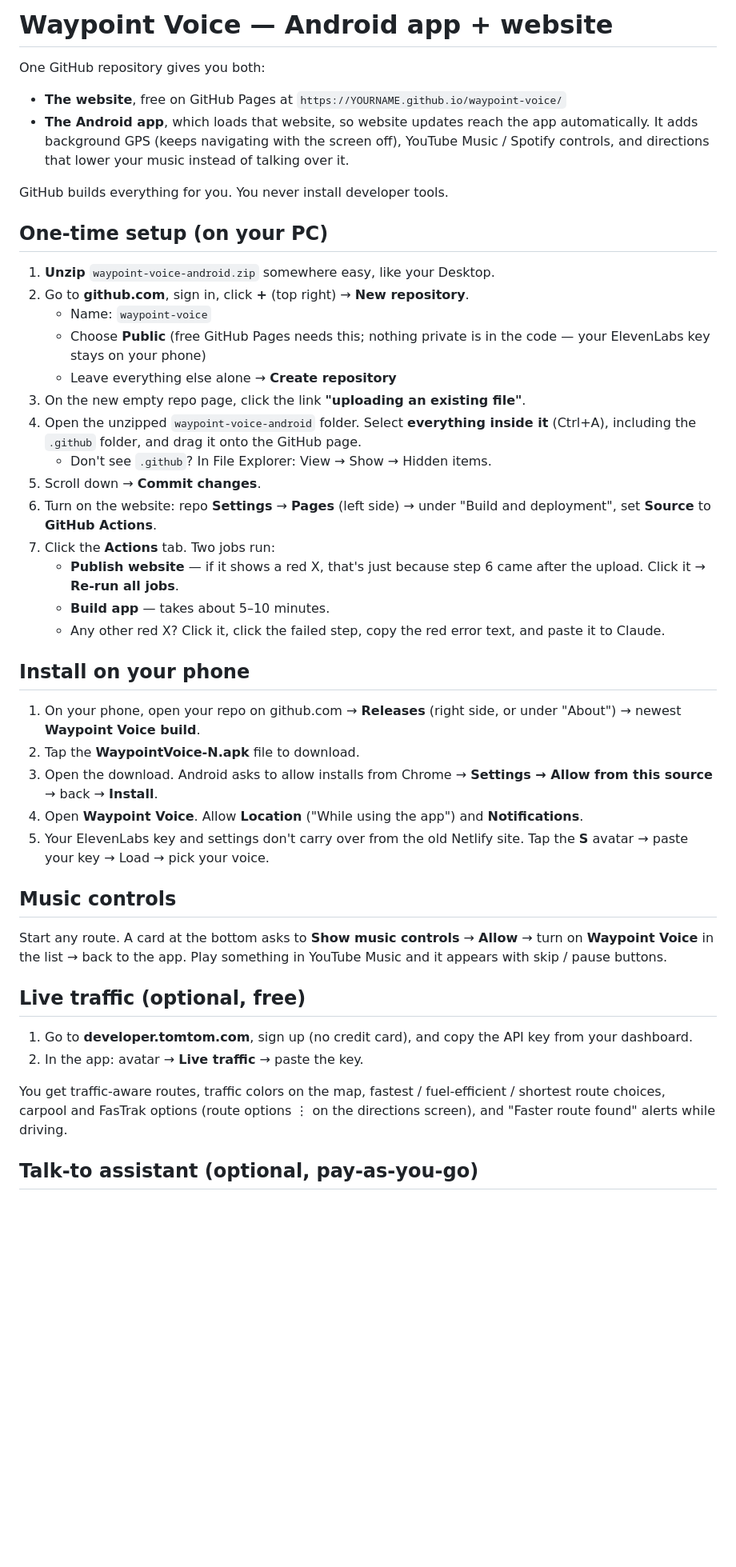
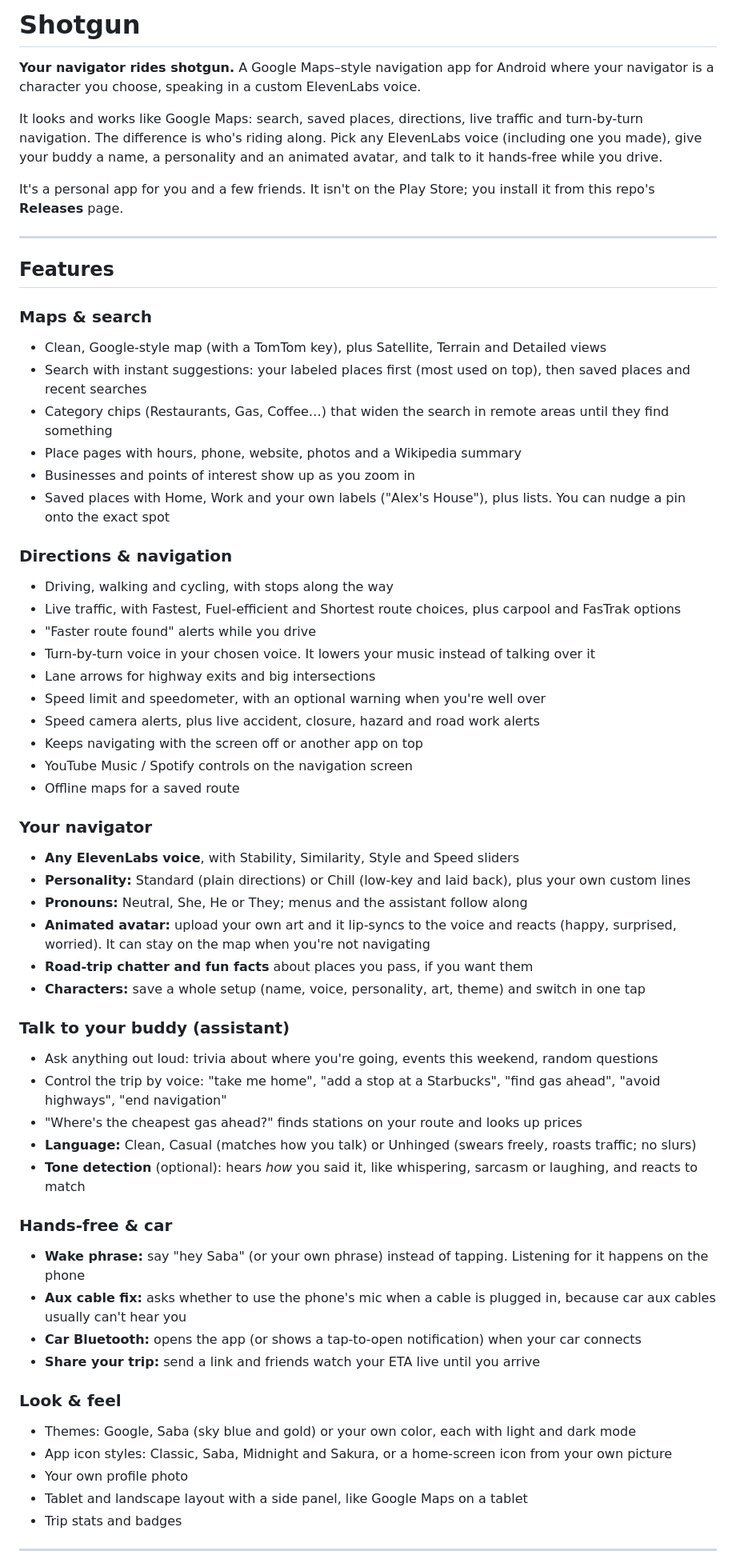
Before and after one commit to iwantcustody/waypoint-voice, a Markdown page: README.md, the part around one of its changes. Shown at 80% size. Drawn GitHub-style; blank space fills up the shorter version.

```diff
--- a/README.md
+++ b/README.md
@@ -1,46 +1,62 @@
-# Waypoint Voice — Android app + website
+# Shotgun
 
-One GitHub repository gives you both:
-- **The website**, free on GitHub Pages at `https://YOURNAME.github.io/waypoint-voice/`
-- **The Android app**, which loads that website, so website updates reach the app automatically. It adds background GPS (keeps navigating with the screen off), YouTube Music / Spotify controls, and directions that lower your music instead of talking over it.
+**Your navigator rides shotgun.** A Google Maps–style navigation app for Android where your navigator is a character you choose, speaking in a custom ElevenLabs voice.
 
-GitHub builds everything for you. You never install developer tools.
+It looks and works like Google Maps: search, saved places, directions, live traffic and turn-by-turn navigation. The difference is who's riding along. Pick any ElevenLabs voice (including one you made), give your buddy a name, a personality and an animated avatar, and talk to it hands-free while you drive.
 
-## One-time setup (on your PC)
+It's a personal app for you and a few friends. It isn't on the Play Store; you install it from this repo's **Releases** page.
 
-1. **Unzip** `waypoint-voice-android.zip` somewhere easy, like your Desktop.
-2. Go to **github.com**, sign in, click **+** (top right) → **New repository**.
-   - Name: `waypoint-voice`
-   - Choose **Public** (free GitHub Pages needs this; nothing private is in the code — your ElevenLabs key stays on your phone)
-   - Leave everything else alone → **Create repository**
-3. On the new empty repo page, click the link **"uploading an existing file"**.
-4. Open the unzipped `waypoint-voice-android` folder. Select **everything inside it** (Ctrl+A), including the `.github` folder, and drag it onto the GitHub page.
-   - Don't see `.github`? In File Explorer: View → Show → Hidden items.
-5. Scroll down → **Commit changes**.
-6. Turn on the website: repo **Settings** → **Pages** (left side) → under "Build and deployment", set **Source** to **GitHub Actions**.
-7. Click the **Actions** tab. Two jobs run:
-   - **Publish website** — if it shows a red X, that's just because step 6 came after the upload. Click it → **Re-run all jobs**.
-   - **Build app** — takes about 5–10 minutes.
-   - Any other red X? Click it, click the failed step, copy the red error text, and paste it to Claude.
+---
 
-## Install on your phone
+## Features
 
-1. On your phone, open your repo on github.com → **Releases** (right side, or under "About") → newest **Waypoint Voice build**.
-2. Tap the **WaypointVoice-N.apk** file to download.
-3. Open the download. Android asks to allow installs from Chrome → **Settings → Allow from this source** → back → **Install**.
-4. Open **Waypoint Voice**. Allow **Location** ("While using the app") and **Notifications**.
-5. Your ElevenLabs key and settings don't carry over from the old Netlify site. Tap the **S** avatar → paste your key → Load → pick your voice.
+### Maps & search
+- Clean, Google-style map (with a TomTom key), plus Satellite, Terrain and Detailed views
+- Search with instant suggestions: your labeled places first (most used on top), then saved places and recent searches
+- Category chips (Restaurants, Gas, Coffee…) that widen the search in remote areas until they find something
+- Place pages with hours, phone, website, photos and a Wikipedia summary
+- Businesses and points of interest show up as you zoom in
+- Saved places with Home, Work and your own labels ("Alex's House"), plus lists. You can nudge a pin onto the exact spot
 
-## Music controls
+### Directions & navigation
+- Driving, walking and cycling, with stops along the way
+- Live traffic, with Fastest, Fuel-efficient and Shortest route choices, plus carpool and FasTrak options
+- "Faster route found" alerts while you drive
+- Turn-by-turn voice in your chosen voice. It lowers your music instead of talking over it
+- Lane arrows for highway exits and big intersections
+- Speed limit and speedometer, with an optional warning when you're well over
+- Speed camera alerts, plus live accident, closure, hazard and road work alerts
+- Keeps navigating with the screen off or another app on top
+- YouTube Music / Spotify controls on the navigation screen
+- Offline maps for a saved route
 
-Start any route. A card at the bottom asks to **Show music controls** → **Allow** → turn on **Waypoint Voice** in the list → back to the app. Play something in YouTube Music and it appears with skip / pause buttons.
+### Your navigator
+- **Any ElevenLabs voice**, with Stability, Similarity, Style and Speed sliders
+- **Personality:** Standard (plain directions) or Chill (low-key and laid back), plus your own custom lines
+- **Pronouns:** Neutral, She, He or They; menus and the assistant follow along
+- **Animated avatar:** upload your own art and it lip-syncs to the voice and reacts (happy, surprised, worried). It can stay on the map when you're not navigating
+- **Road-trip chatter and fun facts** about places you pass, if you want them
+- **Characters:** save a whole setup (name, voice, personality, art, theme) and switch in one tap
 
-## Live traffic (optional, free)
+### Talk to your buddy (assistant)
+- Ask anything out loud: trivia about where you're going, events this weekend, random questions
+- Control the trip by voice: "take me home", "add a stop at a Starbucks", "find gas ahead", "avoid highways", "end navigation"
+- "Where's the cheapest gas ahead?" finds stations on your route and looks up prices
+- **Language:** Clean, Casual (matches how you talk) or Unhinged (swears freely, roasts traffic; no slurs)
+- **Tone detection** (optional): hears *how* you said it, like whispering, sarcasm or laughing, and reacts to match
 
-1. Go to **developer.tomtom.com**, sign up (no credit card), and copy the API key from your dashboard.
-2. In the app: avatar → **Live traffic** → paste the key.
+### Hands-free & car
+- **Wake phrase:** say "hey Saba" (or your own phrase) instead of tapping. Listening for it happens on the phone
+- **Aux cable fix:** asks whether to use the phone's mic when a cable is plugged in, because car aux cables usually can't hear you
+- **Car Bluetooth:** opens the app (or shows a tap-to-open notification) when your car connects
+- **Share your trip:** send a link and friends watch your ETA live until you arrive
 
-You get traffic-aware routes, traffic colors on the map, fastest / fuel-efficient / shortest route choices, carpool and FasTrak options (route options ⋮ on the directions screen), and "Faster route found" alerts while driving.
+### Look & feel
+- Themes: Google, Saba (sky blue and gold) or your own color, each with light and dark mode
+- App icon styles: Classic, Saba, Midnight and Sakura, or a home-screen icon from your own picture
+- Your own profile photo
+- Tablet and landscape layout with a side panel, like Google Maps on a tablet
+- Trip stats and badges
 
-## Talk-to assistant (optional, pay-as-you-go)
+---
 
```
Also changed, not shown: other parts of README.md (+106 -15 lines).
